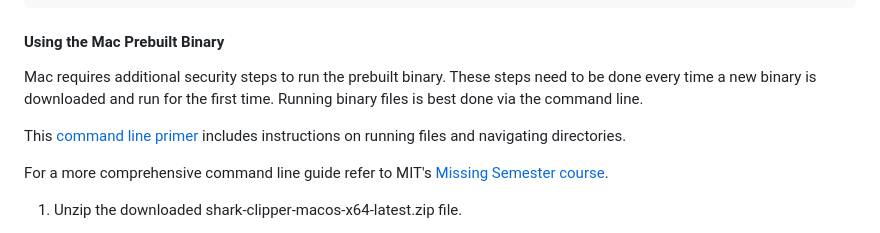
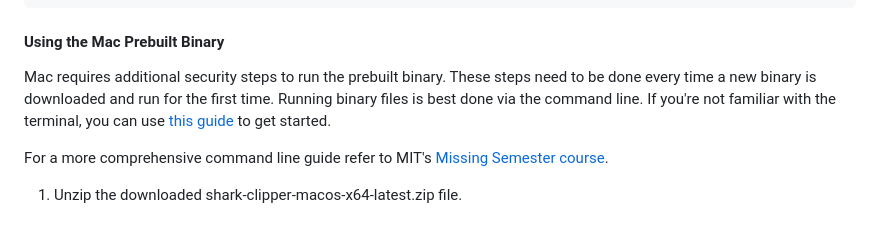
Before and after one commit to linqs/shark-clipper, a Markdown page: README.md, the part around the change. Rendered like a GitHub page.

Commit message:
Updating wording.

```diff
--- a/README.md
+++ b/README.md
@@ -53,9 +53,8 @@ After that, you may run the binary as any normal program:
 Mac requires additional security steps to run the prebuilt binary.
 These steps need to be done every time a new binary is downloaded and run for the first time.
 Running binary files is best done via the command line.
-
-This [command line primer](https://gomakethings.com/navigating-the-file-system-with-terminal/)
-includes instructions on running files and navigating directories.
+If you're not familiar with the terminal, you can use [this guide](https://gomakethings.com/navigating-the-file-system-with-terminal/)
+to get started.
 
 For a more comprehensive command line guide refer to MIT's [Missing Semester course](https://missing.csail.mit.edu/2020/course-shell/).
 
```
